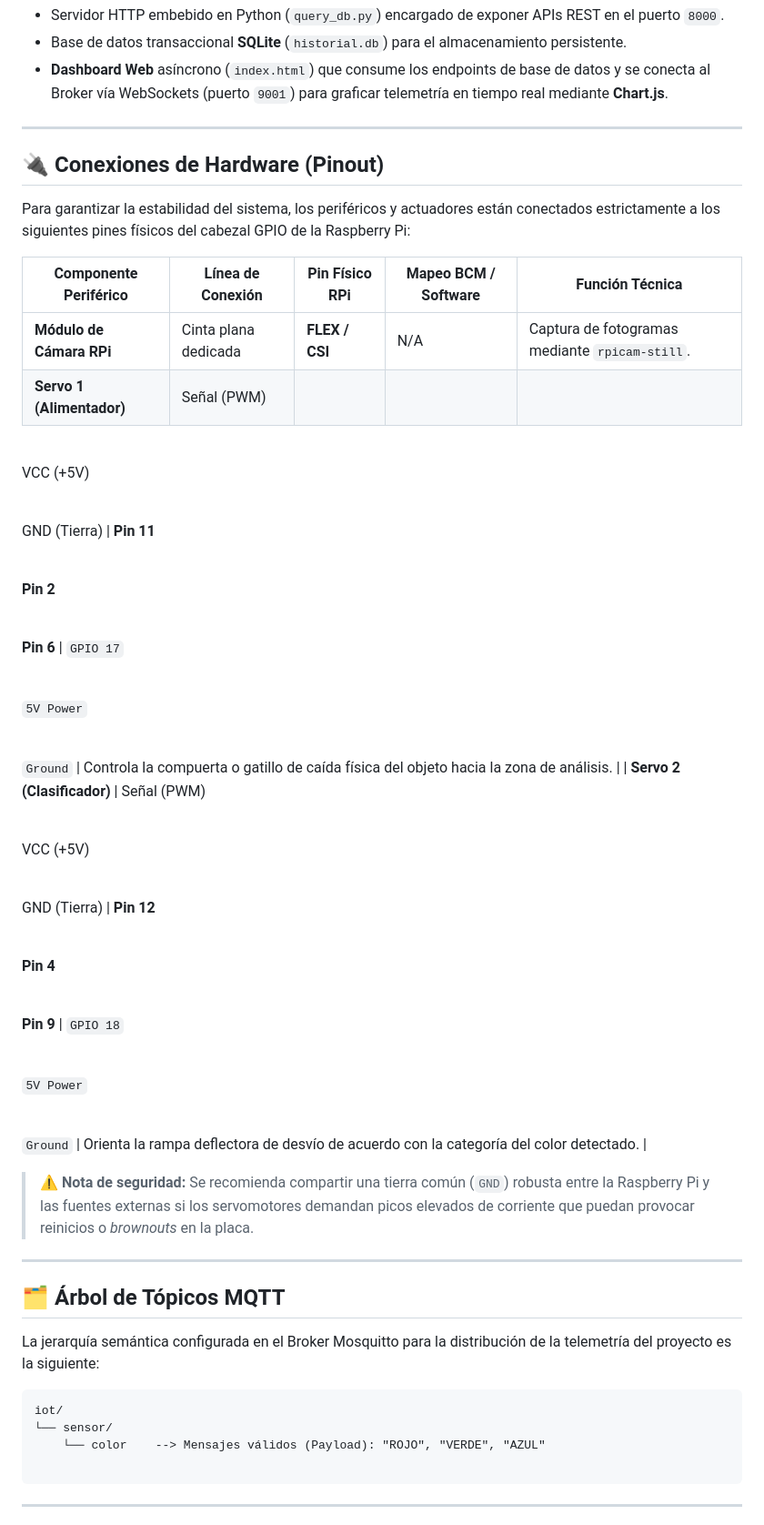
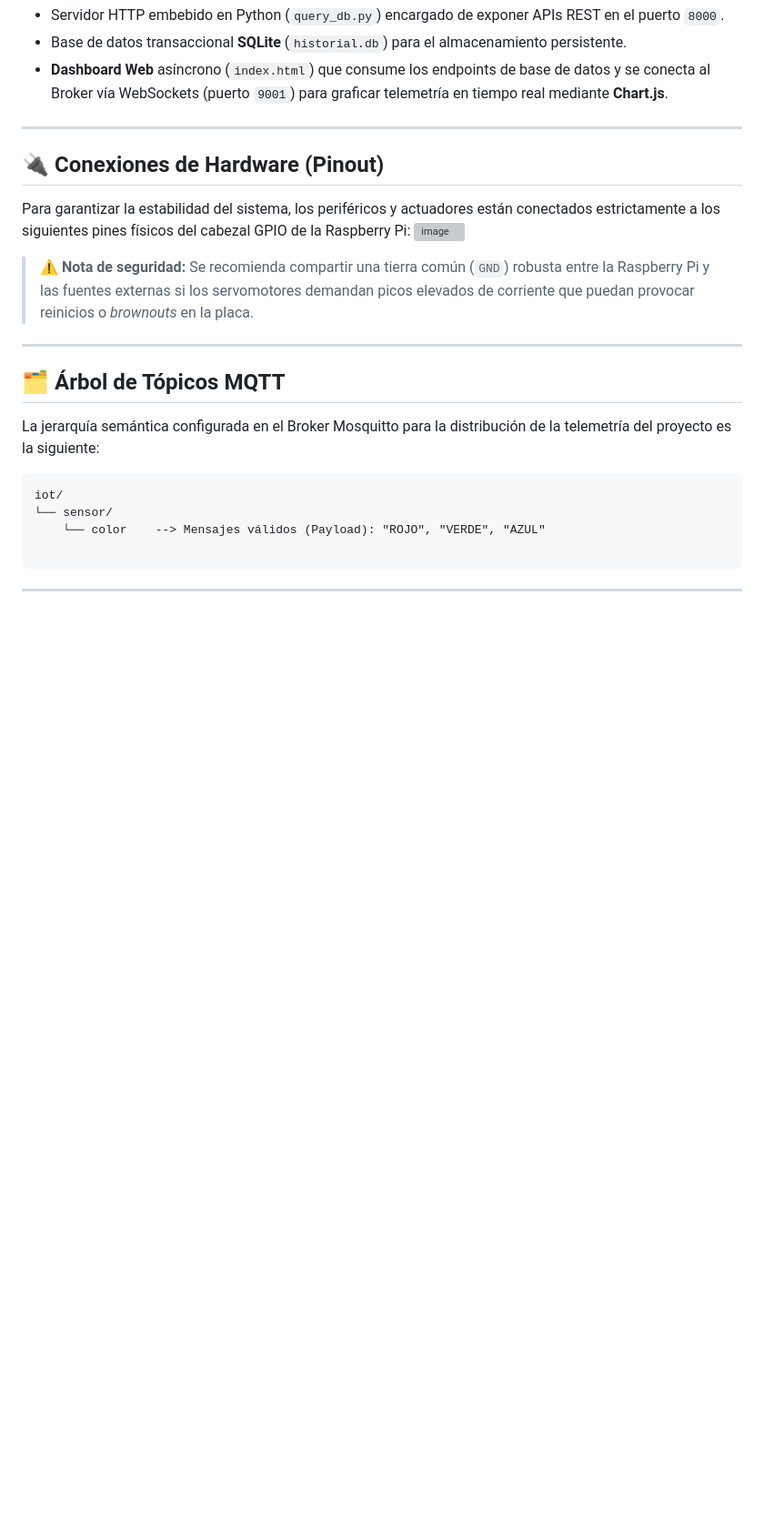
Before and after one commit to Liz12tg/FFMD_QHAA_TGKL_ProyectoIOT, a Markdown page: README.md, the part around the change. Shown at 91% size. Rendered like a GitHub page; blank space fills up the shorter version; grey boxes are pictures that could not be loaded.

```diff
--- a/README.md
+++ b/README.md
@@ -33,36 +33,7 @@ El proyecto está estructurado bajo una arquitectura distribuida desacoplada en
 ## 🔌 Conexiones de Hardware (Pinout)
 
 Para garantizar la estabilidad del sistema, los periféricos y actuadores están conectados estrictamente a los siguientes pines físicos del cabezal GPIO de la Raspberry Pi:
-
-| Componente Periférico | Línea de Conexión | Pin Físico RPi | Mapeo BCM / Software | Función Técnica |
-| --- | --- | --- | --- | --- |
-| **Módulo de Cámara RPi** | Cinta plana dedicada | **FLEX / CSI** | N/A | Captura de fotogramas mediante `rpicam-still`. |
-| **Servo 1 (Alimentador)** | Señal (PWM) <br>
-
-<br> VCC (+5V) <br>
-
-<br> GND (Tierra) | **Pin 11** <br>
-
-<br> **Pin 2** <br>
-
-<br> **Pin 6** | `GPIO 17` <br>
-
-<br> `5V Power` <br>
-
-<br> `Ground` | Controla la compuerta o gatillo de caída física del objeto hacia la zona de análisis. |
-| **Servo 2 (Clasificador)** | Señal (PWM) <br>
-
-<br> VCC (+5V) <br>
-
-<br> GND (Tierra) | **Pin 12** <br>
-
-<br> **Pin 4** <br>
-
-<br> **Pin 9** | `GPIO 18` <br>
-
-<br> `5V Power` <br>
-
-<br> `Ground` | Orienta la rampa deflectora de desvío de acuerdo con la categoría del color detectado. |
+<img width="857" height="432" alt="image" src="https://github.com/user-attachments/assets/6e0ab387-6c0c-467e-a870-23ebea786af3" />
 
 > ⚠️ **Nota de seguridad:** Se recomienda compartir una tierra común (`GND`) robusta entre la Raspberry Pi y las fuentes externas si los servomotores demandan picos elevados de corriente que puedan provocar reinicios o *brownouts* en la placa.
 
```
